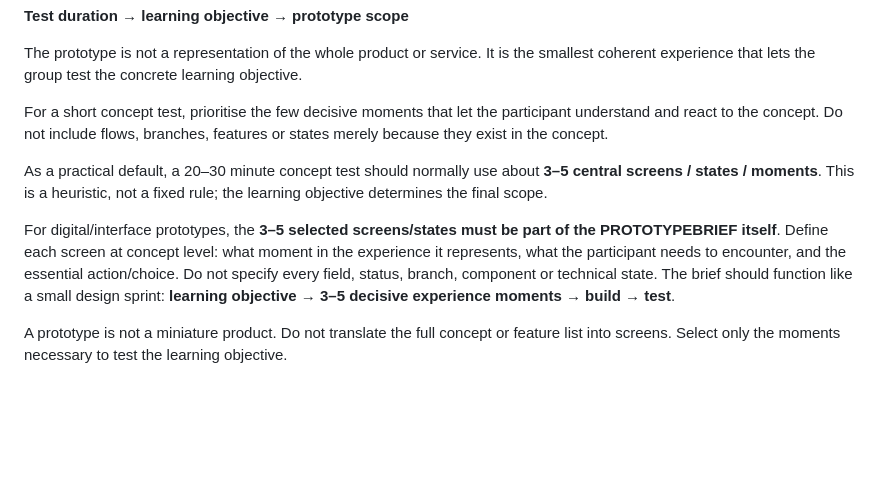
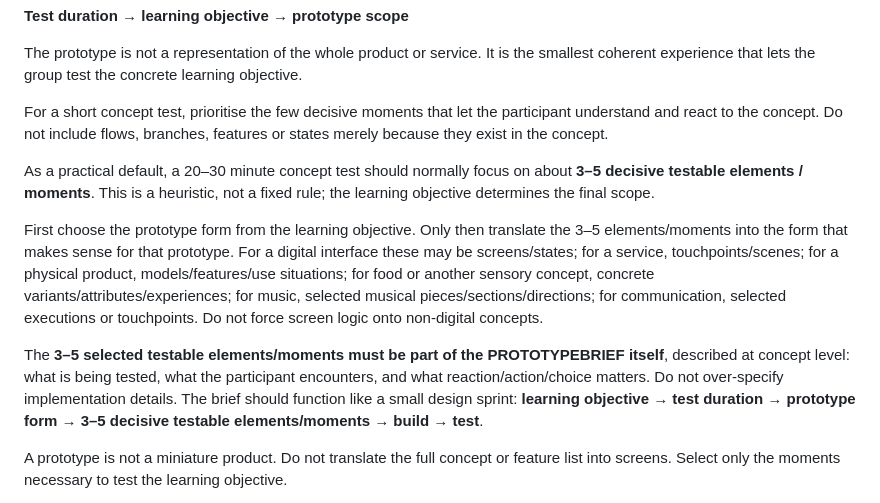
Before and after one commit to uriandersen/DTA, a Markdown page: skills/05-PROTOTYPE.md, the part around the change. Drawn GitHub-style; blank space fills up the shorter version.

Commit message:
Generalize prototype scope beyond screens

```diff
--- a/skills/05-PROTOTYPE.md
+++ b/skills/05-PROTOTYPE.md
@@ -85,9 +85,11 @@ The prototype is not a representation of the whole product or service. It is the
 
 For a short concept test, prioritise the few decisive moments that let the participant understand and react to the concept. Do not include flows, branches, features or states merely because they exist in the concept.
 
-As a practical default, a 20–30 minute concept test should normally use about **3–5 central screens / states / moments**. This is a heuristic, not a fixed rule; the learning objective determines the final scope.
+As a practical default, a 20–30 minute concept test should normally focus on about **3–5 decisive testable elements / moments**. This is a heuristic, not a fixed rule; the learning objective determines the final scope.
 
-For digital/interface prototypes, the **3–5 selected screens/states must be part of the PROTOTYPEBRIEF itself**. Define each screen at concept level: what moment in the experience it represents, what the participant needs to encounter, and the essential action/choice. Do not specify every field, status, branch, component or technical state. The brief should function like a small design sprint: **learning objective → 3–5 decisive experience moments → build → test**.
+First choose the prototype form from the learning objective. Only then translate the 3–5 elements/moments into the form that makes sense for that prototype. For a digital interface these may be screens/states; for a service, touchpoints/scenes; for a physical product, models/features/use situations; for food or another sensory concept, concrete variants/attributes/experiences; for music, selected musical pieces/sections/directions; for communication, selected executions or touchpoints. Do not force screen logic onto non-digital concepts.
+
+The **3–5 selected testable elements/moments must be part of the PROTOTYPEBRIEF itself**, described at concept level: what is being tested, what the participant encounters, and what reaction/action/choice matters. Do not over-specify implementation details. The brief should function like a small design sprint: **learning objective → test duration → prototype form → 3–5 decisive testable elements/moments → build → test**.
 
 A prototype is not a miniature product. Do not translate the full concept or feature list into screens. Select only the moments necessary to test the learning objective.
 
```
